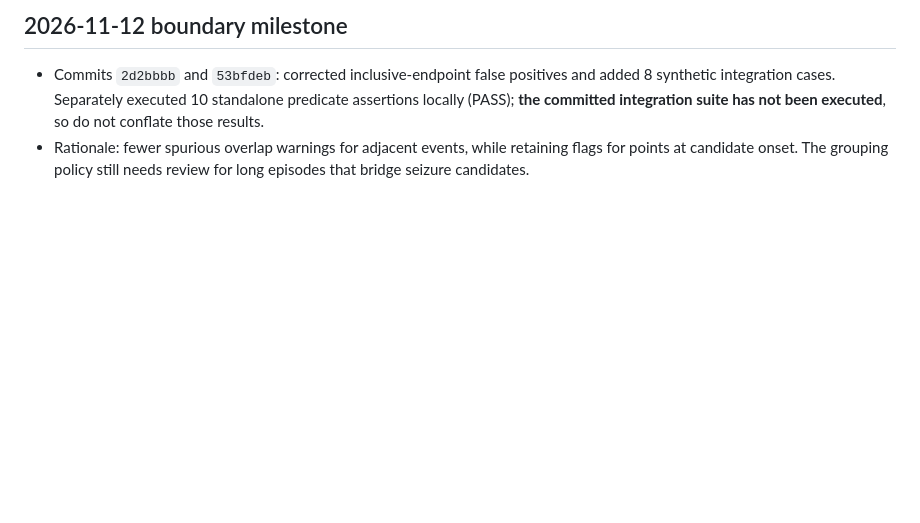
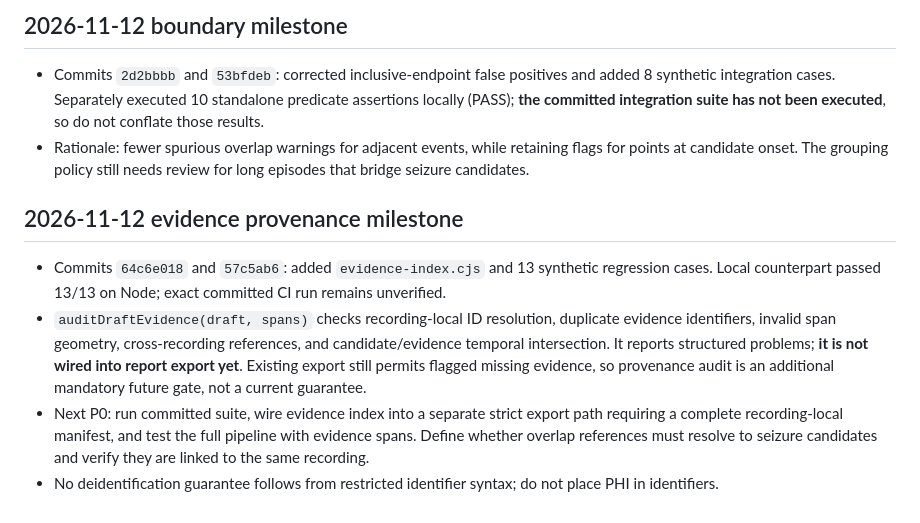
Before and after one commit to 4pes7ogether5trong/SonicEEG, a Markdown page: neuroanalyst/ENGINEERING_LEDGER.md, the part around the change. Rendered like a GitHub page; blank space fills up the shorter version.

Commit message:
Record evidence-audit milestone and integration gate

```diff
--- a/neuroanalyst/ENGINEERING_LEDGER.md
+++ b/neuroanalyst/ENGINEERING_LEDGER.md
@@ -24,3 +24,9 @@ Do not request user review until a reproducible passing integration suite and a
 ## 2026-11-12 boundary milestone
 - Commits `2d2bbbb` and `53bfdeb`: corrected inclusive-endpoint false positives and added 8 synthetic integration cases. Separately executed 10 standalone predicate assertions locally (PASS); **the committed integration suite has not been executed**, so do not conflate those results.
 - Rationale: fewer spurious overlap warnings for adjacent events, while retaining flags for points at candidate onset. The grouping policy still needs review for long episodes that bridge seizure candidates.
+
+## 2026-11-12 evidence provenance milestone
+- Commits `64c6e018` and `57c5ab6`: added `evidence-index.cjs` and 13 synthetic regression cases. Local counterpart passed 13/13 on Node; exact committed CI run remains unverified.
+- `auditDraftEvidence(draft, spans)` checks recording-local ID resolution, duplicate evidence identifiers, invalid span geometry, cross-recording references, and candidate/evidence temporal intersection. It reports structured problems; **it is not wired into report export yet**. Existing export still permits flagged missing evidence, so provenance audit is an additional mandatory future gate, not a current guarantee.
+- Next P0: run committed suite, wire evidence index into a separate strict export path requiring a complete recording-local manifest, and test the full pipeline with evidence spans. Define whether overlap references must resolve to seizure candidates and verify they are linked to the same recording.
+- No deidentification guarantee follows from restricted identifier syntax; do not place PHI in identifiers.
```
